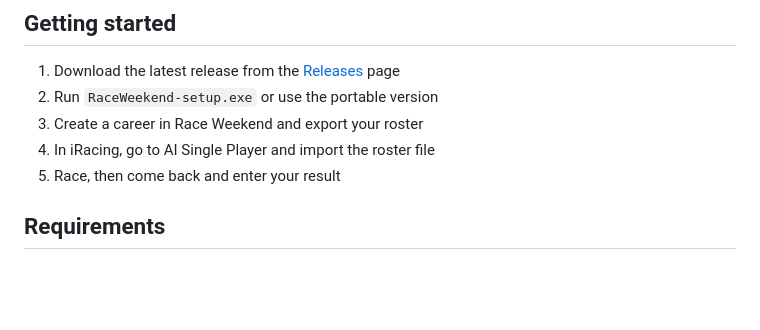
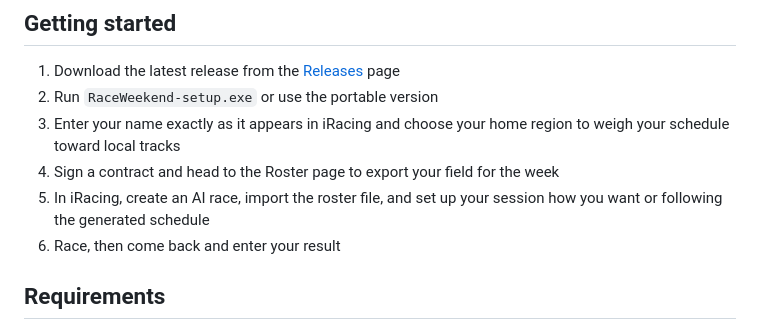
Before and after one commit to mangobandicoot/Race-Weekend, a Markdown page: README.md, the part around the change. Rendered like a GitHub page; blank space fills up the shorter version.

Commit message:
added a missing detail in getting started

```diff
--- a/README.md
+++ b/README.md
@@ -29,9 +29,10 @@ Race Weekend is a career management app for iRacing's AI racing mode. You race i
 
 1. Download the latest release from the [Releases](https://github.com/mangobandicoot/Race-Weekend/releases) page
 2. Run `RaceWeekend-setup.exe` or use the portable version
-3. Create a career in Race Weekend and export your roster
-4. In iRacing, go to AI Single Player and import the roster file
-5. Race, then come back and enter your result
+3. Enter your name exactly as it appears in iRacing and choose your home region to weigh your schedule toward local tracks
+4. Sign a contract and head to the Roster page to export your field for the week
+5. In iRacing, create an AI race, import the roster file, and set up your session how you want or following the generated schedule
+6. Race, then come back and enter your result
 
 ## Requirements
 
```
